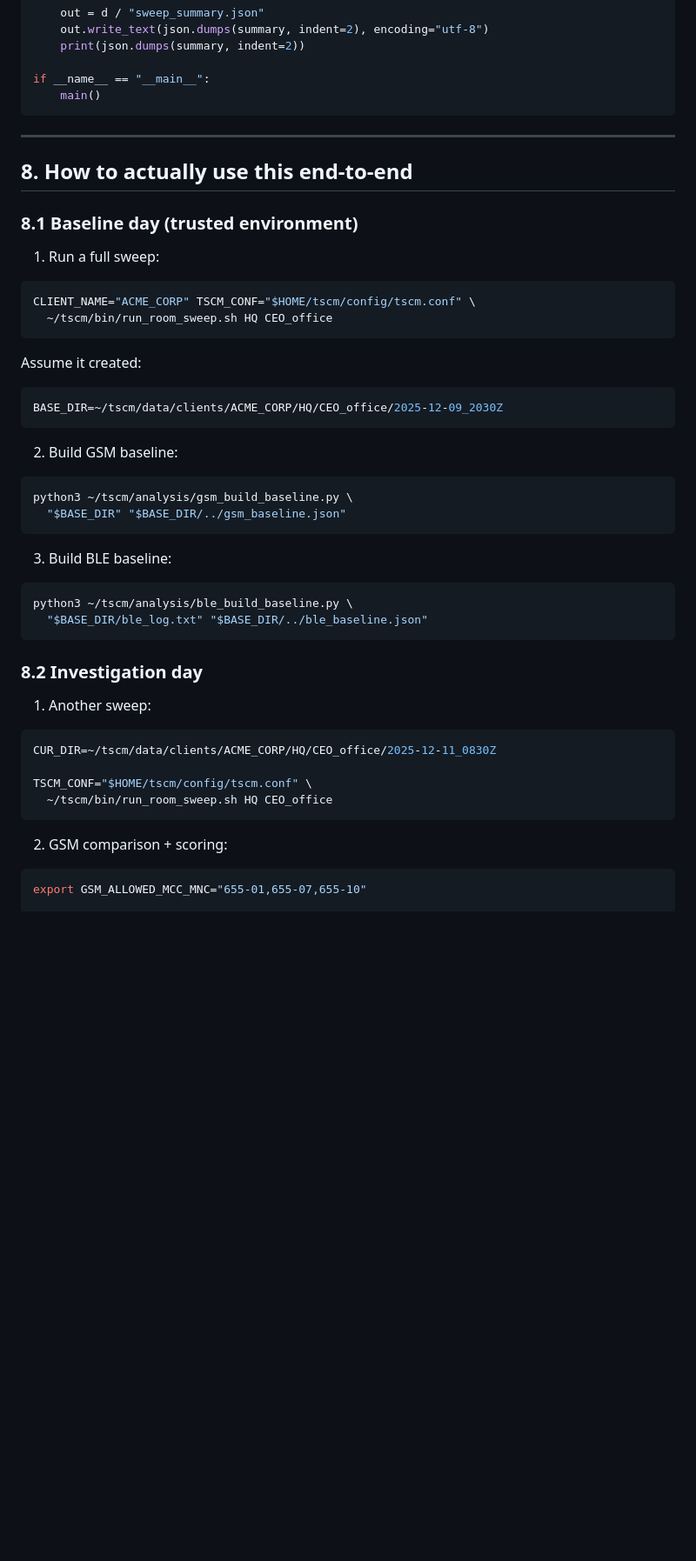
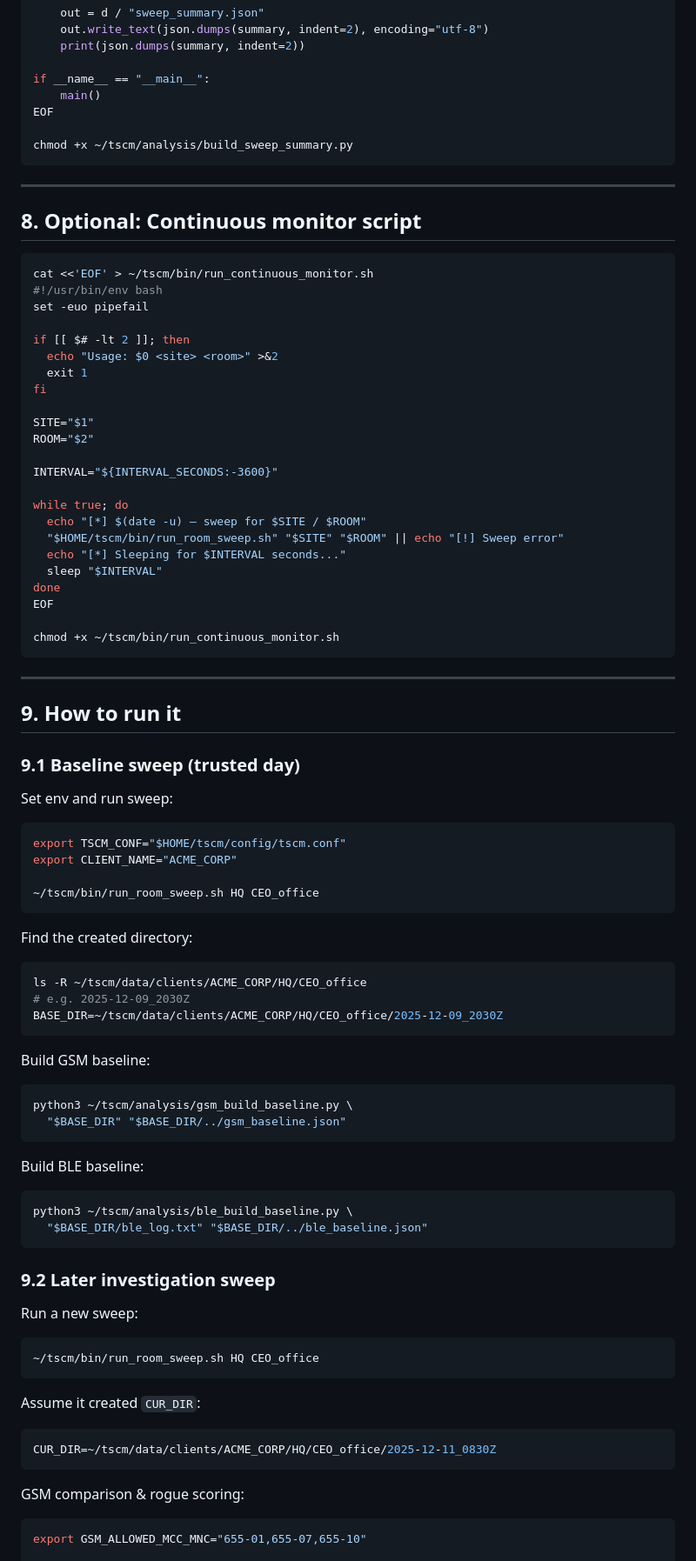
Before and after one commit to exfil0/SWEEPERZERO, a Markdown page: README.md, the part around one of its changes. Shown at 87% size. GitHub-like rendering; blank space fills up the shorter version.

````diff
--- a/README.md
+++ b/README.md
@@ -944,53 +768,93 @@ def main():
 
 if __name__ == "__main__":
     main()
+EOF
+
+chmod +x ~/tscm/analysis/build_sweep_summary.py
 ```
 
 ---
 
-## 8. How to actually use this end-to-end
-
-### 8.1 Baseline day (trusted environment)
-
-1. Run a full sweep:
+## 8. Optional: Continuous monitor script
 
 ```bash
-CLIENT_NAME="ACME_CORP" TSCM_CONF="$HOME/tscm/config/tscm.conf" \
-  ~/tscm/bin/run_room_sweep.sh HQ CEO_office
+cat <<'EOF' > ~/tscm/bin/run_continuous_monitor.sh
+#!/usr/bin/env bash
+set -euo pipefail
+
+if [[ $# -lt 2 ]]; then
+  echo "Usage: $0 <site> <room>" >&2
+  exit 1
+fi
+
+SITE="$1"
+ROOM="$2"
+
+INTERVAL="${INTERVAL_SECONDS:-3600}"
+
+while true; do
+  echo "[*] $(date -u) – sweep for $SITE / $ROOM"
+  "$HOME/tscm/bin/run_room_sweep.sh" "$SITE" "$ROOM" || echo "[!] Sweep error"
+  echo "[*] Sleeping for $INTERVAL seconds..."
+  sleep "$INTERVAL"
+done
+EOF
+
+chmod +x ~/tscm/bin/run_continuous_monitor.sh
 ```
 
-Assume it created:
+---
+
+## 9. How to run it
+
+### 9.1 Baseline sweep (trusted day)
+
+Set env and run sweep:
 
 ```bash
+export TSCM_CONF="$HOME/tscm/config/tscm.conf"
+export CLIENT_NAME="ACME_CORP"
+
+~/tscm/bin/run_room_sweep.sh HQ CEO_office
+```
+
+Find the created directory:
+
+```bash
+ls -R ~/tscm/data/clients/ACME_CORP/HQ/CEO_office
+# e.g. 2025-12-09_2030Z
 BASE_DIR=~/tscm/data/clients/ACME_CORP/HQ/CEO_office/2025-12-09_2030Z
 ```
 
-2. Build GSM baseline:
+Build GSM baseline:
 
 ```bash
 python3 ~/tscm/analysis/gsm_build_baseline.py \
   "$BASE_DIR" "$BASE_DIR/../gsm_baseline.json"
 ```
 
-3. Build BLE baseline:
+Build BLE baseline:
 
 ```bash
 python3 ~/tscm/analysis/ble_build_baseline.py \
   "$BASE_DIR/ble_log.txt" "$BASE_DIR/../ble_baseline.json"
 ```
 
-### 8.2 Investigation day
+### 9.2 Later investigation sweep
 
-1. Another sweep:
+Run a new sweep:
+
+```bash
+~/tscm/bin/run_room_sweep.sh HQ CEO_office
+```
+
+Assume it created `CUR_DIR`:
 
 ```bash
 CUR_DIR=~/tscm/data/clients/ACME_CORP/HQ/CEO_office/2025-12-11_0830Z
-
-TSCM_CONF="$HOME/tscm/config/tscm.conf" \
-  ~/tscm/bin/run_room_sweep.sh HQ CEO_office
 ```
 
-2. GSM comparison + scoring:
+GSM comparison & rogue scoring:
 
 ```bash
 export GSM_ALLOWED_MCC_MNC="655-01,655-07,655-10"
````
Also changed, not shown: other parts of README.md (+110 -295 lines).
